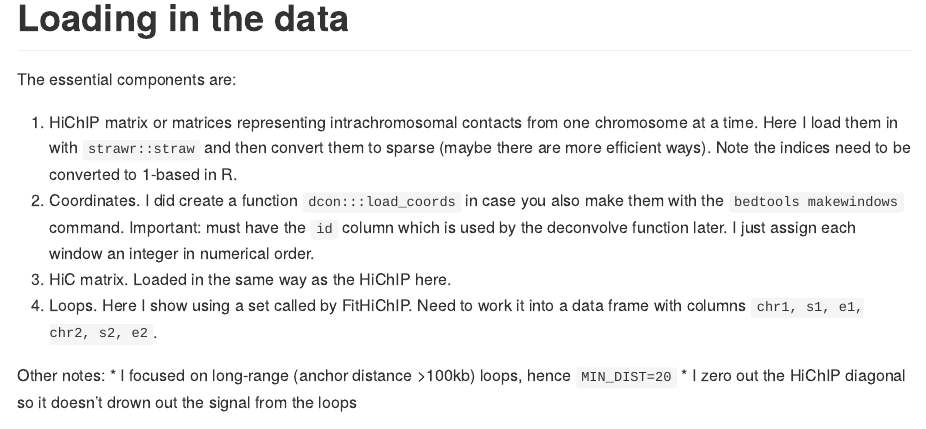
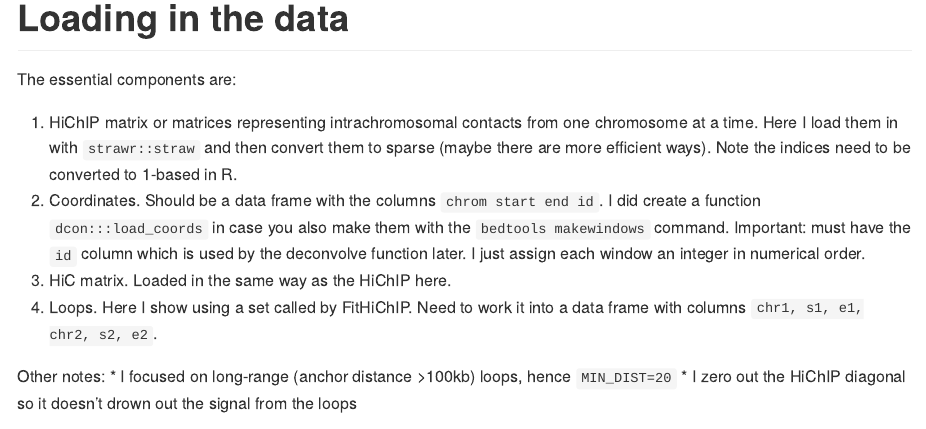
Before and after one commit to lulizou/dcon, a Quarto document (vignettes/demo_2d.qmd): the page in a window 1100 px wide, from 2690 px down. The pictures show the output file vignettes/demo_2d.md that the author committed with the source, drawn offline in the style of GitHub; long lines of code are wrapped.

Commit message:
update 2d vignette

```diff
--- a/vignettes/demo_2d.qmd
+++ b/vignettes/demo_2d.qmd
@@ -47,7 +47,8 @@ The essential components are:
 chromosome at a time. Here I load them in with `strawr::straw` and then convert
 them to sparse (maybe there are more efficient ways). Note the indices need to
 be converted to 1-based in R.
-2. Coordinates. I did create a function `dcon:::load_coords` in case you also
+2. Coordinates. Should be a data frame with the columns `chrom start end id`.
+I did create a function `dcon:::load_coords` in case you also
 make them with the `bedtools makewindows` command. Important: must have the `id`
 column which is used by the deconvolve function later. I just assign each window
 an integer in numerical order.
```
Also changed, not shown: vignettes/demo_2d.md.
